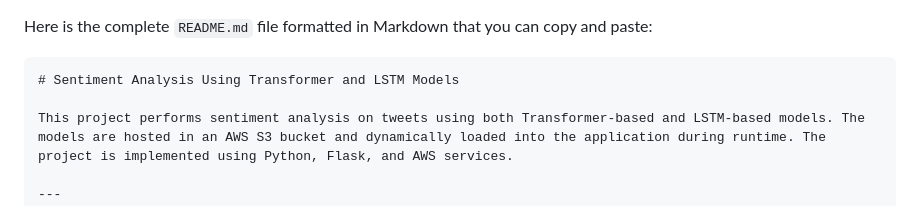
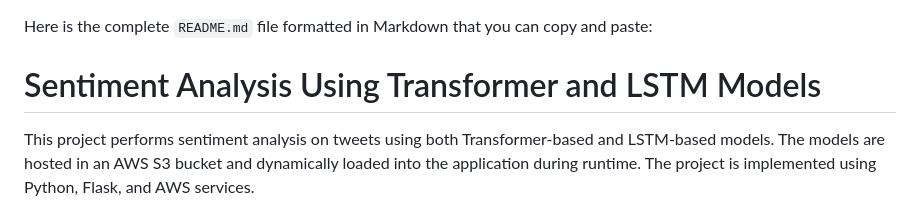
Before and after one commit to ramakanth961883/capstone-project, a Markdown page: README.md, the part around the change. GitHub-like rendering.

````diff
--- a/README.md
+++ b/README.md
@@ -1,6 +1,5 @@
 Here is the complete `README.md` file formatted in Markdown that you can copy and paste:
 
-```markdown
 # Sentiment Analysis Using Transformer and LSTM Models
 
 This project performs sentiment analysis on tweets using both Transformer-based and LSTM-based models. The models are hosted in an AWS S3 bucket and dynamically loaded into the application during runtime. The project is implemented using Python, Flask, and AWS services.
````
